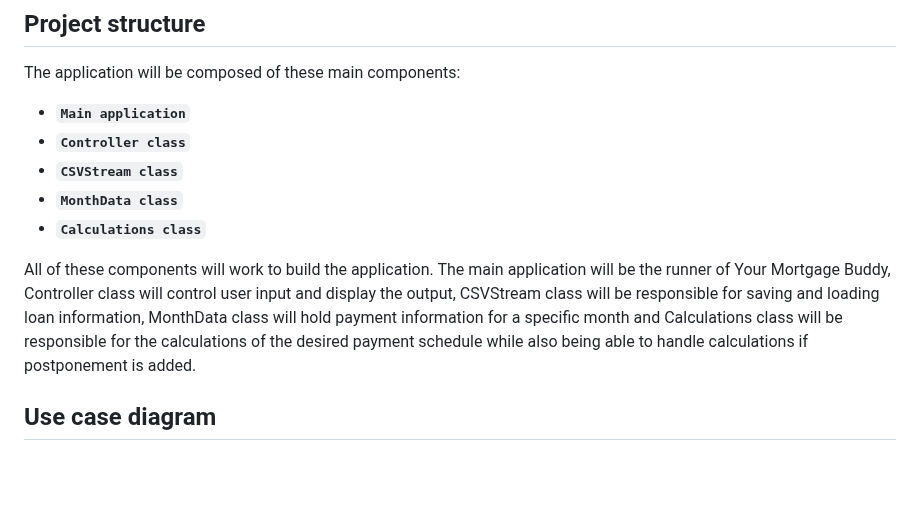
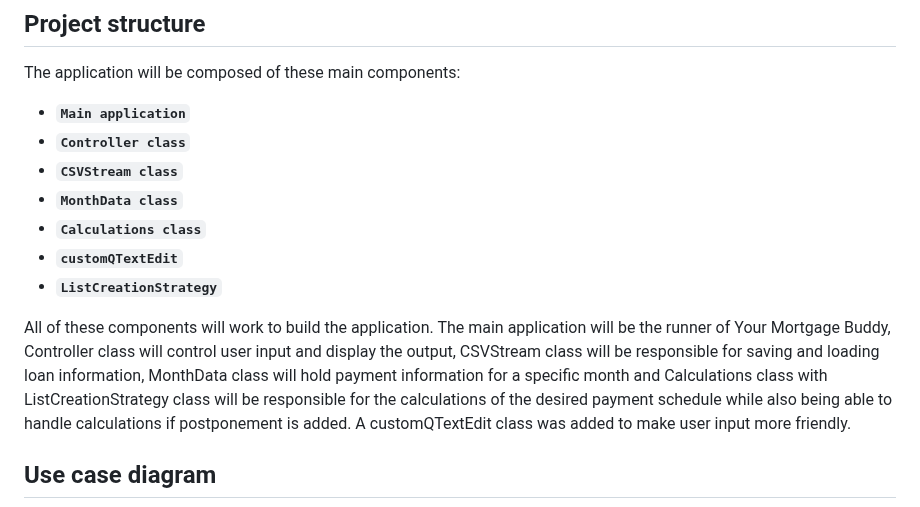
Before and after one commit to JuliusJauga/Loan-Calculator-CPP, a Markdown page: README.md, the part around one of its changes. GitHub-like rendering; blank space fills up the shorter version.

```diff
--- a/README.md
+++ b/README.md
@@ -21,8 +21,10 @@ The application will be composed of these main components:
 - **`CSVStream class`**
 - **`MonthData class`**
 - **`Calculations class`**
+- **`customQTextEdit`**
+- **`ListCreationStrategy`**
 
-All of these components will work to build the application. The main application will be the runner of Your Mortgage Buddy, Controller class will control user input and display the output, CSVStream class will be responsible for saving and loading loan information, MonthData class will hold payment information for a specific month and Calculations class will be responsible for the calculations of the desired payment schedule while also being able to handle calculations if postponement is added.
+All of these components will work to build the application. The main application will be the runner of Your Mortgage Buddy, Controller class will control user input and display the output, CSVStream class will be responsible for saving and loading loan information, MonthData class will hold payment information for a specific month and Calculations class with ListCreationStrategy class will be responsible for the calculations of the desired payment schedule while also being able to handle calculations if postponement is added. A customQTextEdit class was added to make user input more friendly.
 ## Use case diagram
 ![Use case diagram](res/use_case.png)
 ## Activity case diagram
```
Also changed, not shown: other parts of README.md (+1 -1 lines).
